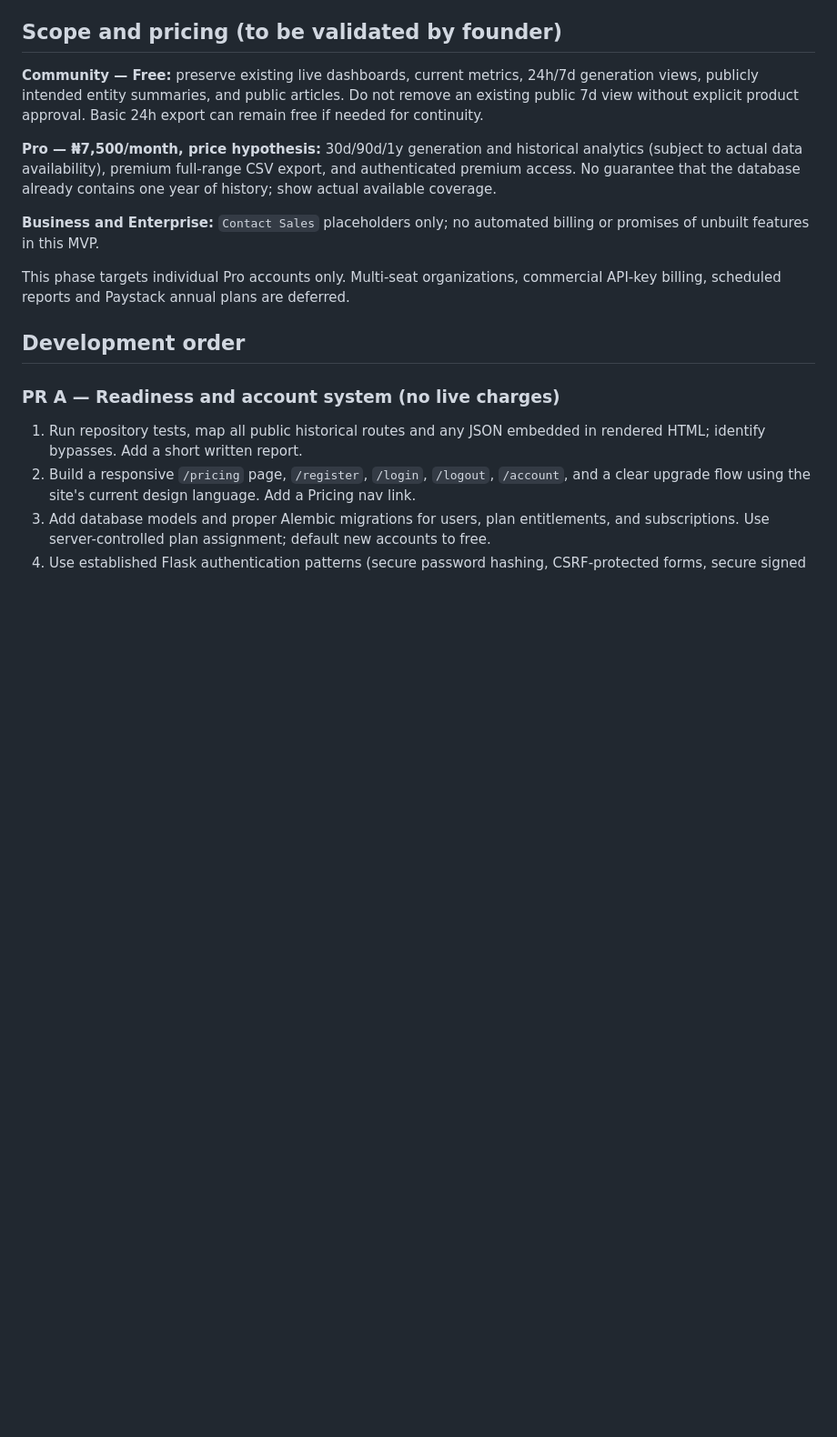
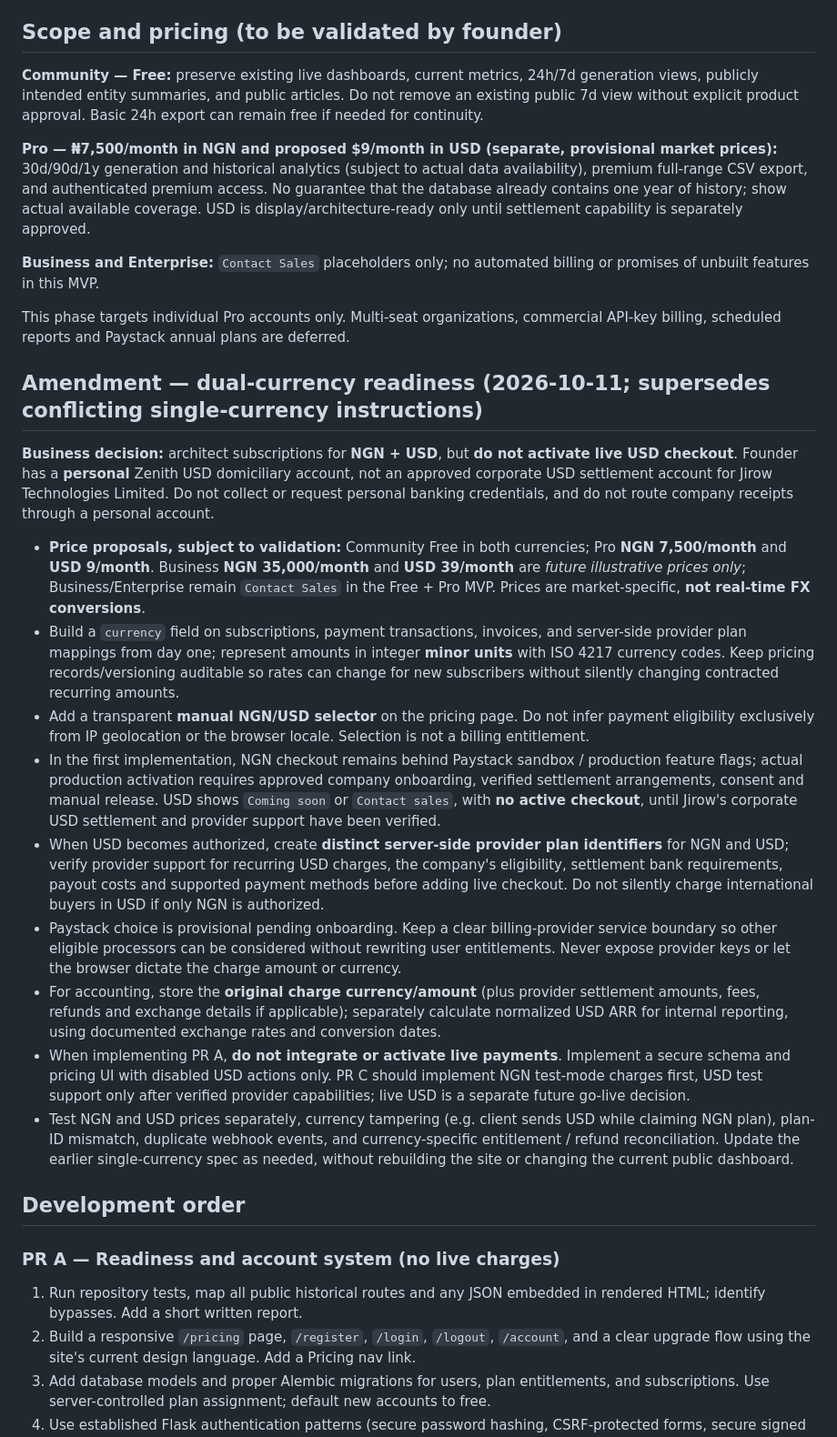
Before and after one commit to Electrobeap/nigeria-power-dashboard, a Markdown page: docs/free-pro-subscriptions-mvp.md, the part around the change. Shown at 91% size. GitHub-like rendering; blank space fills up the shorter version.

Commit message:
docs: prepare NGN and USD subscriptions with USD checkout disabled

```diff
--- a/docs/free-pro-subscriptions-mvp.md
+++ b/docs/free-pro-subscriptions-mvp.md
@@ -19,11 +19,25 @@ Draft date: 2026-10-11
 
 **Community — Free:** preserve existing live dashboards, current metrics, 24h/7d generation views, publicly intended entity summaries, and public articles. Do not remove an existing public 7d view without explicit product approval. Basic 24h export can remain free if needed for continuity.
 
-**Pro — ₦7,500/month, price hypothesis:** 30d/90d/1y generation and historical analytics (subject to actual data availability), premium full-range CSV export, and authenticated premium access. No guarantee that the database already contains one year of history; show actual available coverage.
+**Pro — ₦7,500/month in NGN and proposed $9/month in USD (separate, provisional market prices):** 30d/90d/1y generation and historical analytics (subject to actual data availability), premium full-range CSV export, and authenticated premium access. No guarantee that the database already contains one year of history; show actual available coverage. USD is display/architecture-ready only until settlement capability is separately approved.
 
 **Business and Enterprise:** `Contact Sales` placeholders only; no automated billing or promises of unbuilt features in this MVP.
 
 This phase targets individual Pro accounts only. Multi-seat organizations, commercial API-key billing, scheduled reports and Paystack annual plans are deferred.
+
+## Amendment — dual-currency readiness (2026-10-11; supersedes conflicting single-currency instructions)
+
+**Business decision:** architect subscriptions for **NGN + USD**, but **do not activate live USD checkout**. Founder has a **personal** Zenith USD domiciliary account, not an approved corporate USD settlement account for Jirow Technologies Limited. Do not collect or request personal banking credentials, and do not route company receipts through a personal account.
+
+- **Price proposals, subject to validation:** Community Free in both currencies; Pro **NGN 7,500/month** and **USD 9/month**. Business **NGN 35,000/month** and **USD 39/month** are *future illustrative prices only*; Business/Enterprise remain `Contact Sales` in the Free + Pro MVP. Prices are market-specific, **not real-time FX conversions**.
+- Build a `currency` field on subscriptions, payment transactions, invoices, and server-side provider plan mappings from day one; represent amounts in integer **minor units** with ISO 4217 currency codes. Keep pricing records/versioning auditable so rates can change for new subscribers without silently changing contracted recurring amounts.
+- Add a transparent **manual NGN/USD selector** on the pricing page. Do not infer payment eligibility exclusively from IP geolocation or the browser locale. Selection is not a billing entitlement.
+- In the first implementation, NGN checkout remains behind Paystack sandbox / production feature flags; actual production activation requires approved company onboarding, verified settlement arrangements, consent and manual release. USD shows `Coming soon` or `Contact sales`, with **no active checkout**, until Jirow's corporate USD settlement and provider support have been verified.
+- When USD becomes authorized, create **distinct server-side provider plan identifiers** for NGN and USD; verify provider support for recurring USD charges, the company's eligibility, settlement bank requirements, payout costs and supported payment methods before adding live checkout. Do not silently charge international buyers in USD if only NGN is authorized.
+- Paystack choice is provisional pending onboarding. Keep a clear billing-provider service boundary so other eligible processors can be considered without rewriting user entitlements. Never expose provider keys or let the browser dictate the charge amount or currency.
+- For accounting, store the **original charge currency/amount** (plus provider settlement amounts, fees, refunds and exchange details if applicable); separately calculate normalized USD ARR for internal reporting, using documented exchange rates and conversion dates.
+- When implementing PR A, **do not integrate or activate live payments**. Implement a secure schema and pricing UI with disabled USD actions only. PR C should implement NGN test-mode charges first, USD test support only after verified provider capabilities; live USD is a separate future go-live decision.
+- Test NGN and USD prices separately, currency tampering (e.g. client sends USD while claiming NGN plan), plan-ID mismatch, duplicate webhook events, and currency-specific entitlement / refund reconciliation. Update the earlier single-currency spec as needed, without rebuilding the site or changing the current public dashboard.
 
 ## Development order
 
```
